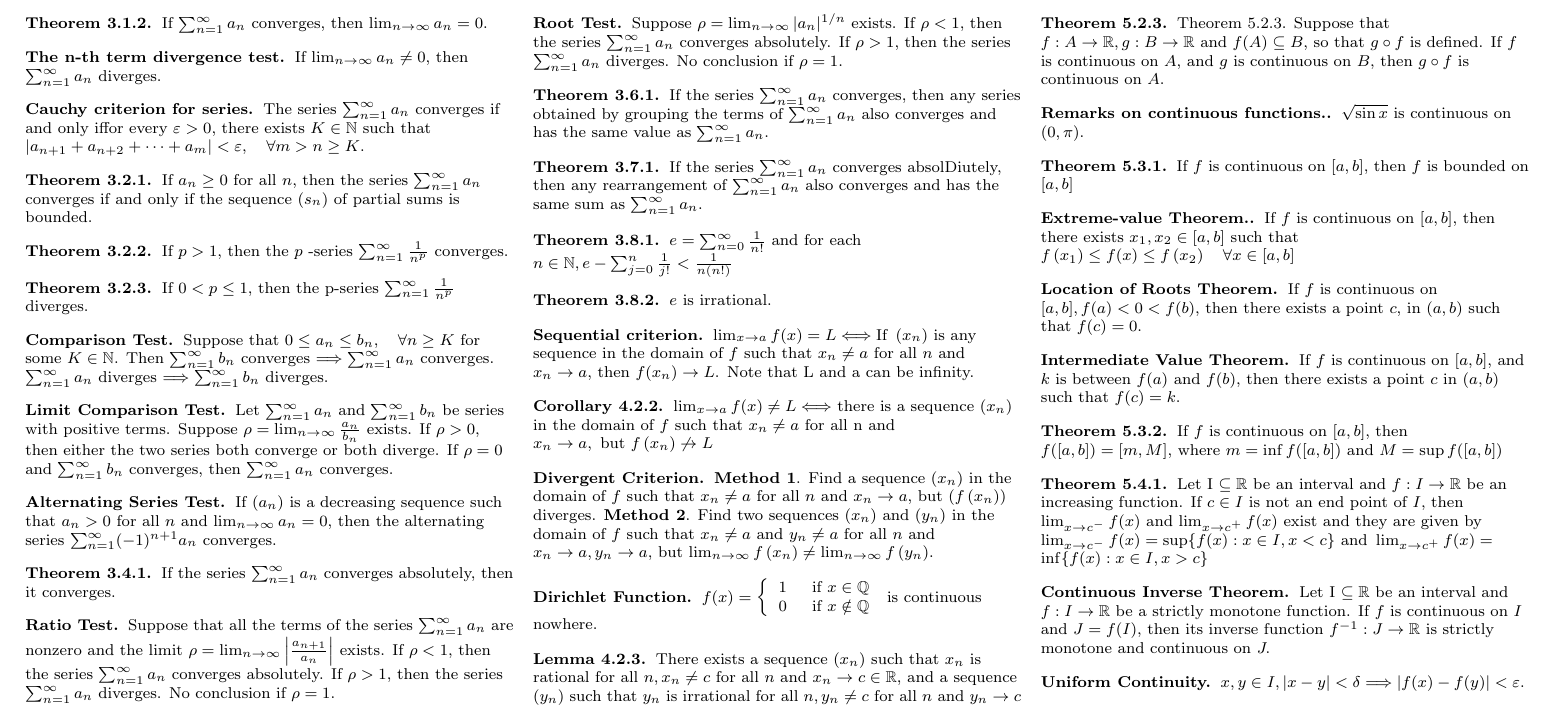
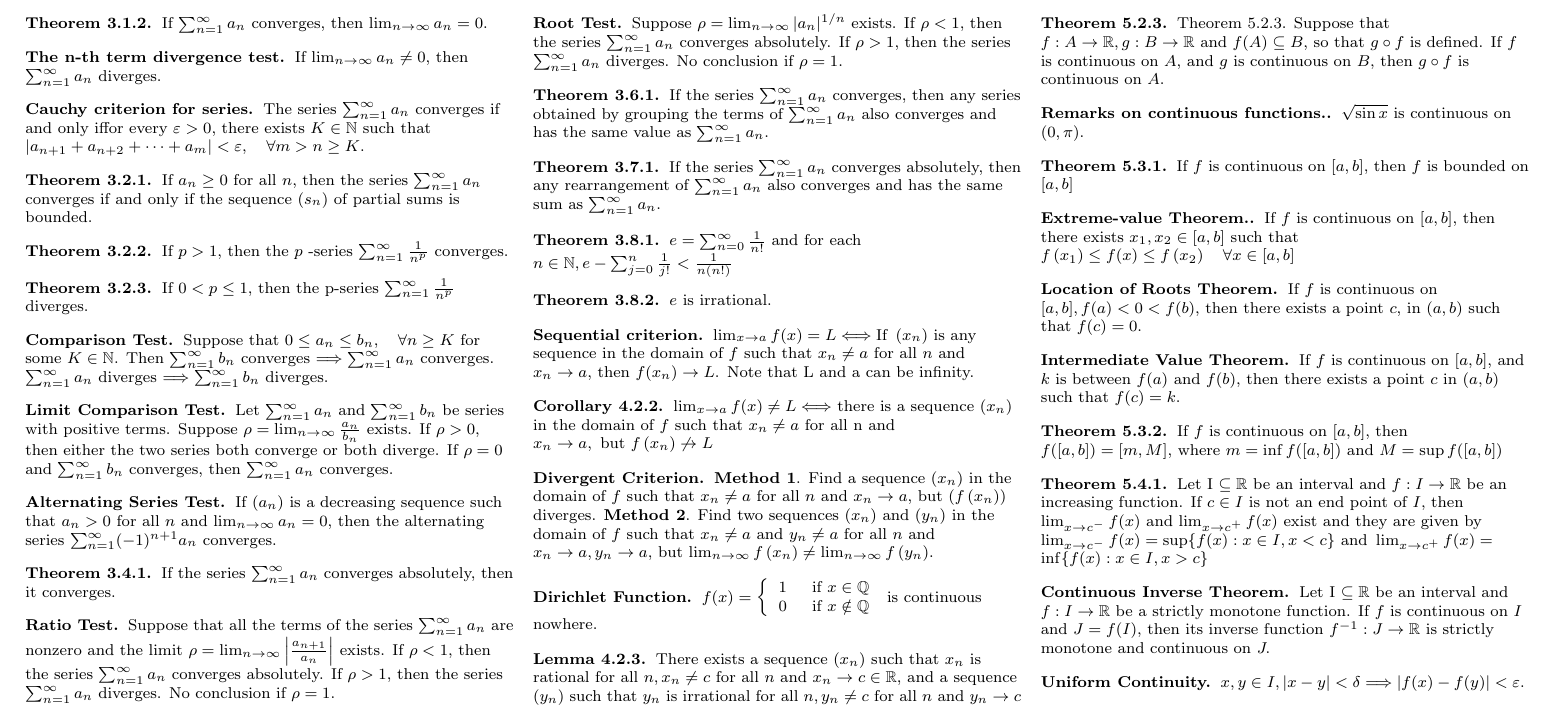
Before and after one commit to timothyleong97/cheatsheets, a LaTeX document (MA2108_Finals.tex): part of page 2 of 2, cut so that both start at the same text. Compiled offline with pdfLaTeX.

Commit message:
fixed typo

```diff
--- a/MA2108_Finals.tex
+++ b/MA2108_Finals.tex
@@ -434,7 +434,7 @@
 	\end{namedthm*}
 
 	\begin{namedthm*}{Theorem 3.7.1}
-		If the series \(\sum_{n=1}^{\infty} a_{n}\) converges absolDiutely, then any rearrangement of \(\sum_{n=1}^{\infty} a_{n}\) also converges and has the same sum as \(\sum_{n=1}^{\infty} a_{n} .\)
+		If the series \(\sum_{n=1}^{\infty} a_{n}\) converges absolutely, then any rearrangement of \(\sum_{n=1}^{\infty} a_{n}\) also converges and has the same sum as \(\sum_{n=1}^{\infty} a_{n} .\)
 	\end{namedthm*}
 
 	\begin{namedthm*}{Theorem 3.8.1}
```
Also changed, not shown: MA2108_Finals.pdf, 1 other file.
